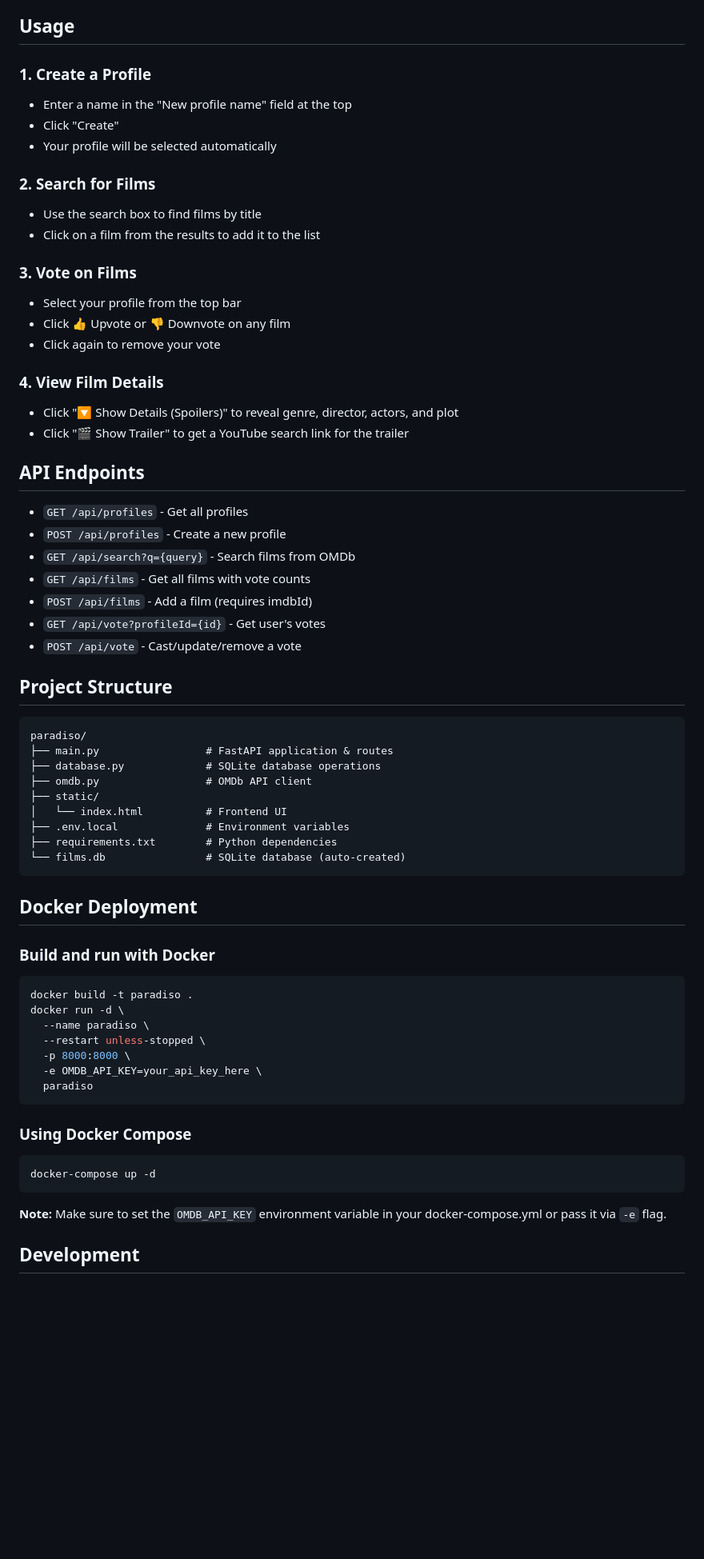
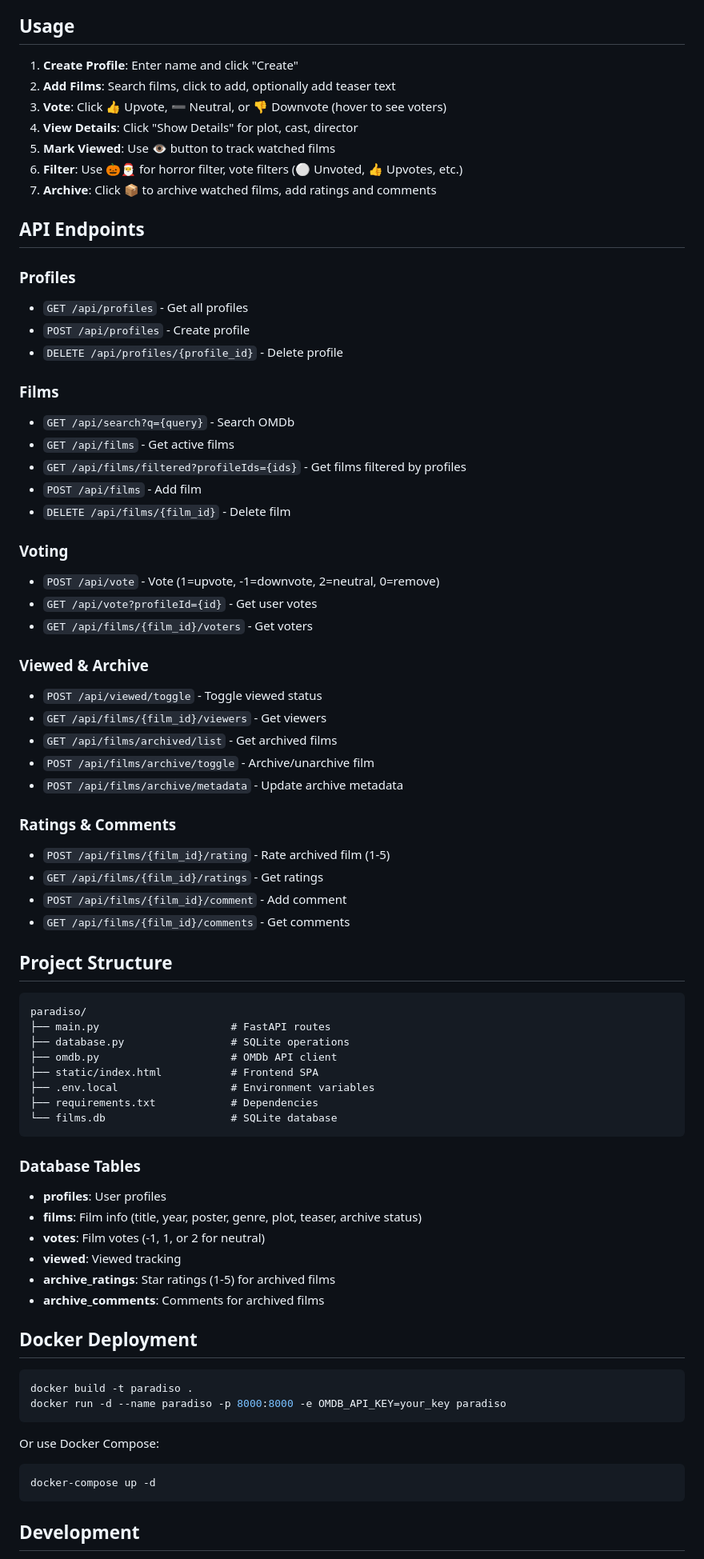
Before and after one commit to tagadanar/paradiso, a Markdown page: README.md, the part around one of its changes. Shown at 80% size. GitHub-like rendering; blank space fills up the shorter version.

````diff
--- a/README.md
+++ b/README.md
@@ -74,73 +50,80 @@ Open [http://localhost:8000](http://localhost:8000) in your browser.
 
 ## Usage
 
-### 1. Create a Profile
-
-- Enter a name in the "New profile name" field at the top
-- Click "Create"
-- Your profile will be selected automatically
-
-### 2. Search for Films
-
-- Use the search box to find films by title
-- Click on a film from the results to add it to the list
-
-### 3. Vote on Films
-
-- Select your profile from the top bar
-- Click 👍 Upvote or 👎 Downvote on any film
-- Click again to remove your vote
-
-### 4. View Film Details
-
-- Click "🔽 Show Details (Spoilers)" to reveal genre, director, actors, and plot
-- Click "🎬 Show Trailer" to get a YouTube search link for the trailer
+1. **Create Profile**: Enter name and click "Create"
+2. **Add Films**: Search films, click to add, optionally add teaser text
+3. **Vote**: Click 👍 Upvote, ➖ Neutral, or 👎 Downvote (hover to see voters)
+4. **View Details**: Click "Show Details" for plot, cast, director
+5. **Mark Viewed**: Use 👁️ button to track watched films
+6. **Filter**: Use 🎃🎅 for horror filter, vote filters (⚪ Unvoted, 👍 Upvotes, etc.)
+7. **Archive**: Click 📦 to archive watched films, add ratings and comments
 
 ## API Endpoints
 
+### Profiles
 - `GET /api/profiles` - Get all profiles
-- `POST /api/profiles` - Create a new profile
-- `GET /api/search?q={query}` - Search films from OMDb
-- `GET /api/films` - Get all films with vote counts
-- `POST /api/films` - Add a film (requires imdbId)
-- `GET /api/vote?profileId={id}` - Get user's votes
-- `POST /api/vote` - Cast/update/remove a vote
+- `POST /api/profiles` - Create profile
+- `DELETE /api/profiles/{profile_id}` - Delete profile
+
+### Films
+- `GET /api/search?q={query}` - Search OMDb
+- `GET /api/films` - Get active films
+- `GET /api/films/filtered?profileIds={ids}` - Get films filtered by profiles
+- `POST /api/films` - Add film
+- `DELETE /api/films/{film_id}` - Delete film
+
+### Voting
+- `POST /api/vote` - Vote (1=upvote, -1=downvote, 2=neutral, 0=remove)
+- `GET /api/vote?profileId={id}` - Get user votes
+- `GET /api/films/{film_id}/voters` - Get voters
+
+### Viewed & Archive
+- `POST /api/viewed/toggle` - Toggle viewed status
+- `GET /api/films/{film_id}/viewers` - Get viewers
+- `GET /api/films/archived/list` - Get archived films
+- `POST /api/films/archive/toggle` - Archive/unarchive film
+- `POST /api/films/archive/metadata` - Update archive metadata
+
+### Ratings & Comments
+- `POST /api/films/{film_id}/rating` - Rate archived film (1-5)
+- `GET /api/films/{film_id}/ratings` - Get ratings
+- `POST /api/films/{film_id}/comment` - Add comment
+- `GET /api/films/{film_id}/comments` - Get comments
 
 ## Project Structure
 
 ```
 paradiso/
-├── main.py                 # FastAPI application & routes
-├── database.py             # SQLite database operations
-├── omdb.py                 # OMDb API client
-├── static/
-│   └── index.html          # Frontend UI
-├── .env.local              # Environment variables
-├── requirements.txt        # Python dependencies
-└── films.db                # SQLite database (auto-created)
+├── main.py                     # FastAPI routes
+├── database.py                 # SQLite operations
+├── omdb.py                     # OMDb API client
+├── static/index.html           # Frontend SPA
+├── .env.local                  # Environment variables
+├── requirements.txt            # Dependencies
+└── films.db                    # SQLite database
 ```
+
+### Database Tables
+
+- **profiles**: User profiles
+- **films**: Film info (title, year, poster, genre, plot, teaser, archive status)
+- **votes**: Film votes (-1, 1, or 2 for neutral)
+- **viewed**: Viewed tracking
+- **archive_ratings**: Star ratings (1-5) for archived films
+- **archive_comments**: Comments for archived films
 
 ## Docker Deployment
 
-### Build and run with Docker
-
 ```bash
 docker build -t paradiso .
-docker run -d \
-  --name paradiso \
-  --restart unless-stopped \
-  -p 8000:8000 \
-  -e OMDB_API_KEY=your_api_key_here \
-  paradiso
+docker run -d --name paradiso -p 8000:8000 -e OMDB_API_KEY=your_key paradiso
 ```
 
-### Using Docker Compose
+Or use Docker Compose:
 
 ```bash
 docker-compose up -d
 ```
 
-**Note:** Make sure to set the `OMDB_API_KEY` environment variable in your docker-compose.yml or pass it via `-e` flag.
-
 ## Development
 
````
Also changed, not shown: other parts of README.md (+24 -67 lines).
